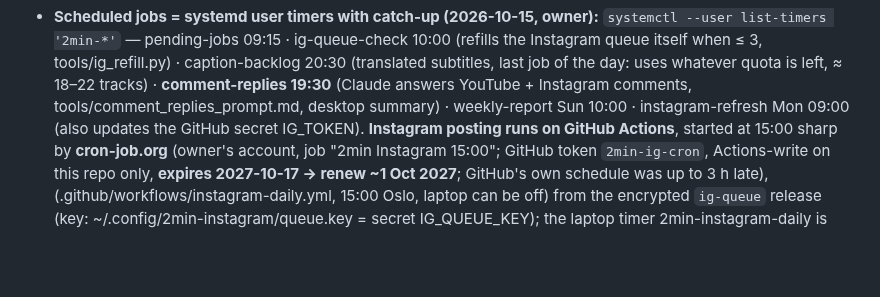
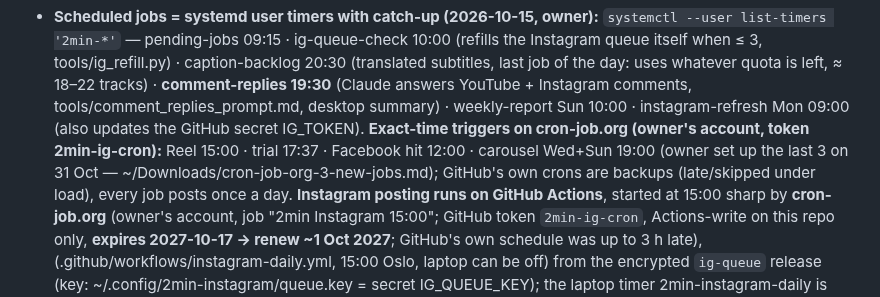
Before and after one commit to muhannadsnan/2min-arabic, a Markdown page: CLAUDE.md, the part around the change. Drawn GitHub-style; blank space fills up the shorter version.

Commit message:
Calendar: cron-job.org exact triggers

```diff
--- a/CLAUDE.md
+++ b/CLAUDE.md
@@ -86,6 +86,7 @@ Always end a hand-over with **what's next for the owner** (record / upload / scr
 - **Scheduled jobs = systemd user timers with catch-up (2026-10-15, owner):** `systemctl --user list-timers '2min-*'` —
   pending-jobs 09:15 · ig-queue-check 10:00 (refills the Instagram queue itself when ≤ 3, tools/ig_refill.py) ·
   caption-backlog 20:30 (translated subtitles, last job of the day: uses whatever quota is left, ≈ 18–22 tracks) · **comment-replies 19:30** (Claude answers YouTube + Instagram comments, tools/comment_replies_prompt.md, desktop summary) · weekly-report Sun 10:00 · instagram-refresh Mon 09:00 (also updates the GitHub secret IG_TOKEN).
+  **Exact-time triggers on cron-job.org (owner's account, token 2min-ig-cron):** Reel 15:00 · trial 17:37 · Facebook hit 12:00 · carousel Wed+Sun 19:00 (owner set up the last 3 on 31 Oct — ~/Downloads/cron-job-org-3-new-jobs.md); GitHub's own crons are backups (late/skipped under load), every job posts once a day.
   **Instagram posting runs on GitHub Actions**, started at 15:00 sharp by **cron-job.org** (owner's account, job "2min Instagram 15:00"; GitHub token `2min-ig-cron`, Actions-write on this repo only, **expires 2027-10-17 → renew ~1 Oct 2027**; GitHub's own schedule was up to 3 h late),  (.github/workflows/instagram-daily.yml, 15:00 Oslo, laptop can be off) from the
   encrypted `ig-queue` release (key: ~/.config/2min-instagram/queue.key = secret IG_QUEUE_KEY); the laptop timer
   2min-instagram-daily is disabled (don't re-enable: double posts). Dry run: `gh workflow run instagram-daily.yml -f dry_run=true`. The once-a-day check counts only normal shared Reels (Trial Reels and the owner's photo posts don't block it). **Trial Reels:** .github/workflows/instagram-trial.yml posts dubbed versions from the encrypted `ig-trial` release (tools/ig_trial_add.py), ~11:37 + ~18:37 Oslo while x03 runs, then once a day. A run missed
```
